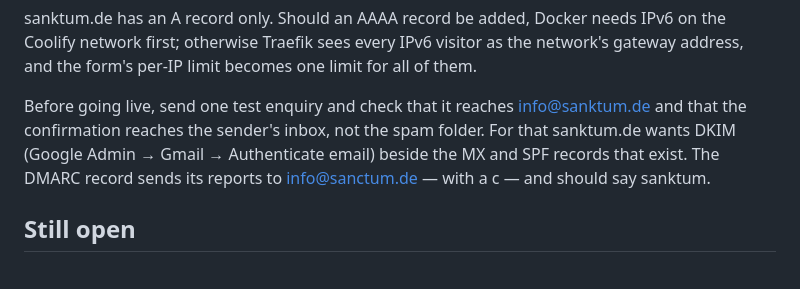
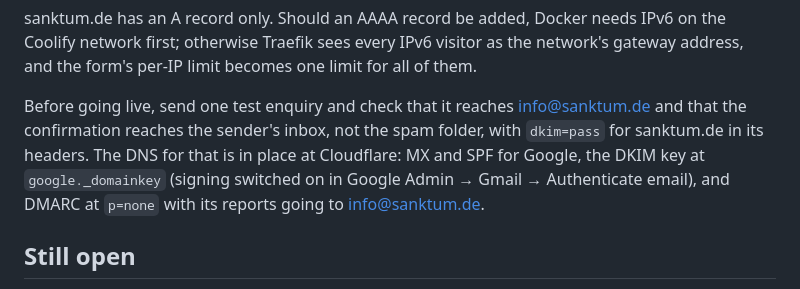
Before and after one commit to viktorfdeltaC/elbe-defence-partners, a Markdown page: README.md, the part around the change. Drawn GitHub-style.

Commit message:
README: DKIM und DMARC stehen, der Tippfehler ist behoben
Der Absatz vor dem Livegang verlangte noch DKIM und nannte den
DMARC-Eintrag mit „sanctum“. Beides ist in Cloudflare erledigt; übrig
bleibt die Testanfrage, jetzt mit dkim=pass als Prüfpunkt.

Co-Authored-By: Claude Opus 5 (1M context) <noreply@anthropic.com>

```diff
--- a/README.md
+++ b/README.md
@@ -183,9 +183,10 @@ for all of them.
 
 Before going live, send one test enquiry and check that it reaches
 info@sanktum.de and that the confirmation reaches the sender's inbox, not the
-spam folder. For that sanktum.de wants DKIM (Google Admin → Gmail → Authenticate
-email) beside the MX and SPF records that exist. The DMARC record sends its
-reports to info@sanctum.de — with a c — and should say sanktum.
+spam folder, with `dkim=pass` for sanktum.de in its headers. The DNS for that is
+in place at Cloudflare: MX and SPF for Google, the DKIM key at
+`google._domainkey` (signing switched on in Google Admin → Gmail → Authenticate
+email), and DMARC at `p=none` with its reports going to info@sanktum.de.
 
 ## Still open
 
```
